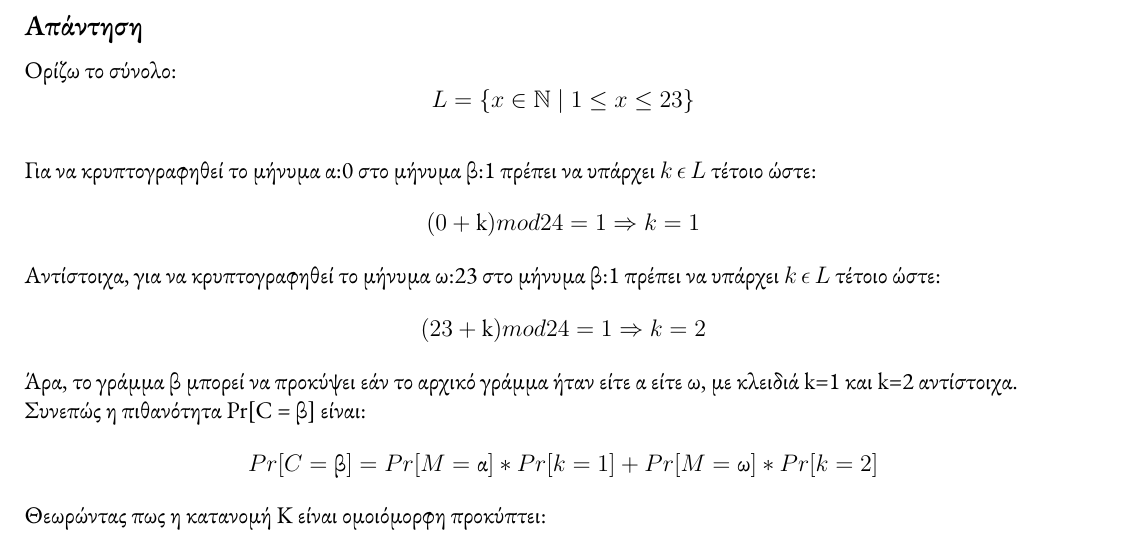
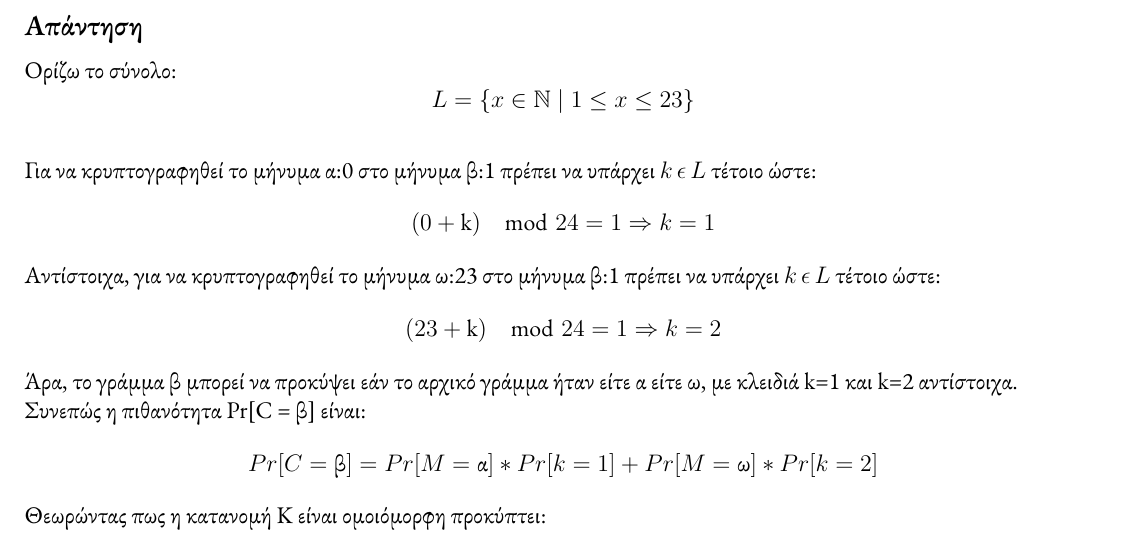
Before and after one commit to Forhs-M/Cryptography, a LaTeX problem sheet (Weekly Assignements/Homework 1/homework_1_10522.tex): part of page 1 of 2, cut so that both start at the same text. Compiled offline with XeLaTeX.

Commit message:
1st homework:$ $ to \( \), 10740 10740 blocks to \[ \] blocks and mod to \mod

```diff
--- a/Weekly Assignements/Homework 1/homework_1_10522.tex
+++ b/Weekly Assignements/Homework 1/homework_1_10522.tex
@@ -51,28 +51,28 @@ Pr[M=’α’]=0.7, Pr[M=’ω’]=0.3.
 L = \{ x \in \mathbb{N} \mid 1 \leq x \leq 23 \}
 \end{equation*}
 \newline
-Για να κρυπτογραφηθεί το μήνυμα α:0 στο μήνυμα β:1 πρέπει να υπάρχει $ k \, \epsilon \, L $ τέτοιο ώστε:
-$$
-(0 + \text{k})mod24 = 1 \Rightarrow k = 1
-$$
-Αντίστοιχα, για να κρυπτογραφηθεί το μήνυμα ω:23 στο μήνυμα β:1 πρέπει  να υπάρχει $ k \, \epsilon \, L $ τέτοιο ώστε:
-$$
-(23 + \text{k})mod 24 = 1 \Rightarrow k = 2
-$$
+Για να κρυπτογραφηθεί το μήνυμα α:0 στο μήνυμα β:1 πρέπει να υπάρχει \( k \, \epsilon \, L \) τέτοιο ώστε:
+\[
+(0 + \text{k})\mod24 = 1 \Rightarrow k = 1
+\]
+Αντίστοιχα, για να κρυπτογραφηθεί το μήνυμα ω:23 στο μήνυμα β:1 πρέπει  να υπάρχει \( k \, \epsilon \, L \) τέτοιο ώστε:
+\[
+(23 + \text{k})\mod 24 = 1 \Rightarrow k = 2
+\]
 Άρα, το γράμμα β μπορεί να προκύψει εάν το αρχικό γράμμα ήταν είτε α είτε ω, με κλειδιά k=1 και k=2 αντίστοιχα.
 
 Συνεπώς η πιθανότητα Pr[C = \text{β}] είναι:
-$$
+\[
 Pr[C = \text{β}] = Pr[M = \text{α}] * Pr[k = 1] + Pr[M = \text{ω}] * Pr[k = 2]
-$$
+\]
 Θεωρώντας πως η κατανομή Κ είναι ομοιόμορφη προκύπτει:
-$$
+\[
 Pr[k = 1] = Pr[k = 2] = \frac{1}{24}
-$$
+\]
 Με αντικατάσταση καταλήγουμε πως:
-$$
+\[
 Pr[C = \text{β}] =0.7 * \frac{1}{24} + 0.3 * \frac{1}{24} = \mathbf{\frac{1}{24}}
-$$
+\]
 \hfill \blacksquare
 \newpage
 \subsection*{Ερώτημα 2}
```
Also changed, not shown: Weekly Assignements/Homework 1/homework_1_10522.pdf, Weekly Assignements/Homework 1/homework_1_10522.tex (13 more changed lines).
